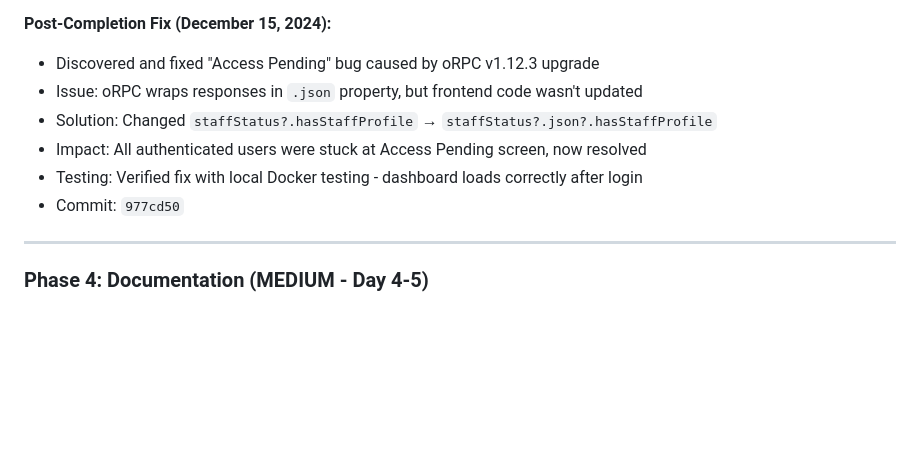
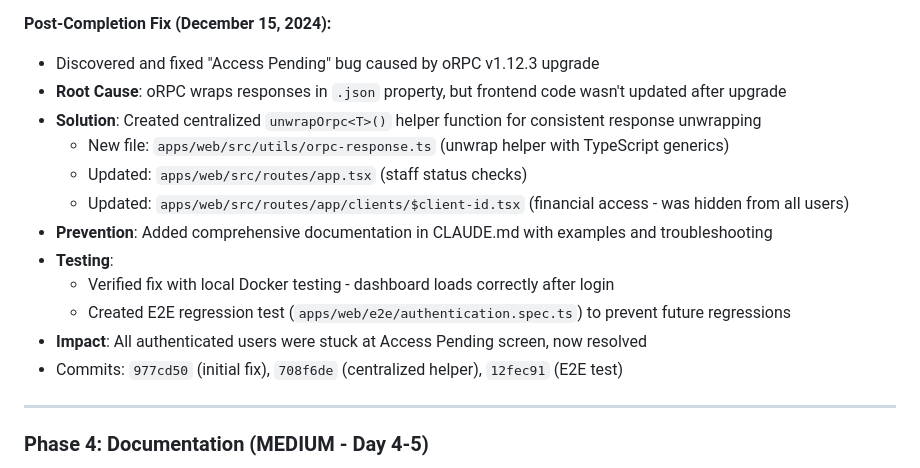
Before and after one commit to kareemschultz/SYNERGY-GY, a Markdown page: specs/implementations/PRODUCTION_DEPLOYMENT.md, the part around the change. Drawn GitHub-style; blank space fills up the shorter version.

Commit message:
docs(spec): update Phase 3 with complete Access Pending fix details (#PROD-007)
- Document centralized unwrapOrpc() helper function
- Note all affected files (app.tsx, client-id.tsx, orpc-response.ts)
- Document E2E regression test creation
- Add CLAUDE.md documentation updates
- Reference all related commits

```diff
--- a/specs/implementations/PRODUCTION_DEPLOYMENT.md
+++ b/specs/implementations/PRODUCTION_DEPLOYMENT.md
@@ -176,11 +176,17 @@ Transform GK-Nexus from development to production-ready with industry-standard D
 
 **Post-Completion Fix (December 15, 2024):**
 - Discovered and fixed "Access Pending" bug caused by oRPC v1.12.3 upgrade
-- Issue: oRPC wraps responses in `.json` property, but frontend code wasn't updated
-- Solution: Changed `staffStatus?.hasStaffProfile` → `staffStatus?.json?.hasStaffProfile`
-- Impact: All authenticated users were stuck at Access Pending screen, now resolved
-- Testing: Verified fix with local Docker testing - dashboard loads correctly after login
-- Commit: `977cd50`
+- **Root Cause**: oRPC wraps responses in `.json` property, but frontend code wasn't updated after upgrade
+- **Solution**: Created centralized `unwrapOrpc<T>()` helper function for consistent response unwrapping
+  - New file: `apps/web/src/utils/orpc-response.ts` (unwrap helper with TypeScript generics)
+  - Updated: `apps/web/src/routes/app.tsx` (staff status checks)
+  - Updated: `apps/web/src/routes/app/clients/$client-id.tsx` (financial access - was hidden from all users)
+- **Prevention**: Added comprehensive documentation in CLAUDE.md with examples and troubleshooting
+- **Testing**:
+  - Verified fix with local Docker testing - dashboard loads correctly after login
+  - Created E2E regression test (`apps/web/e2e/authentication.spec.ts`) to prevent future regressions
+- **Impact**: All authenticated users were stuck at Access Pending screen, now resolved
+- Commits: `977cd50` (initial fix), `708f6de` (centralized helper), `12fec91` (E2E test)
 
 ---
 
```
